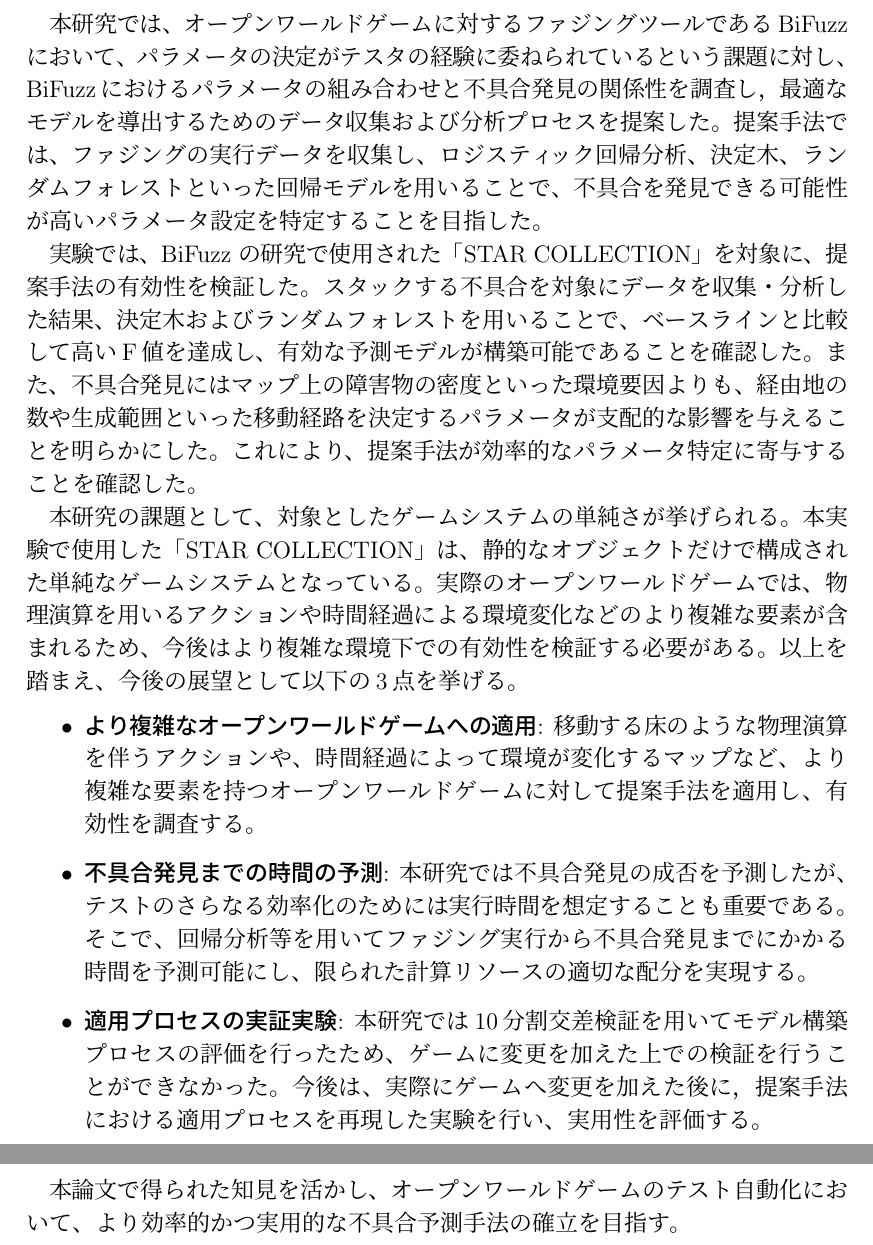
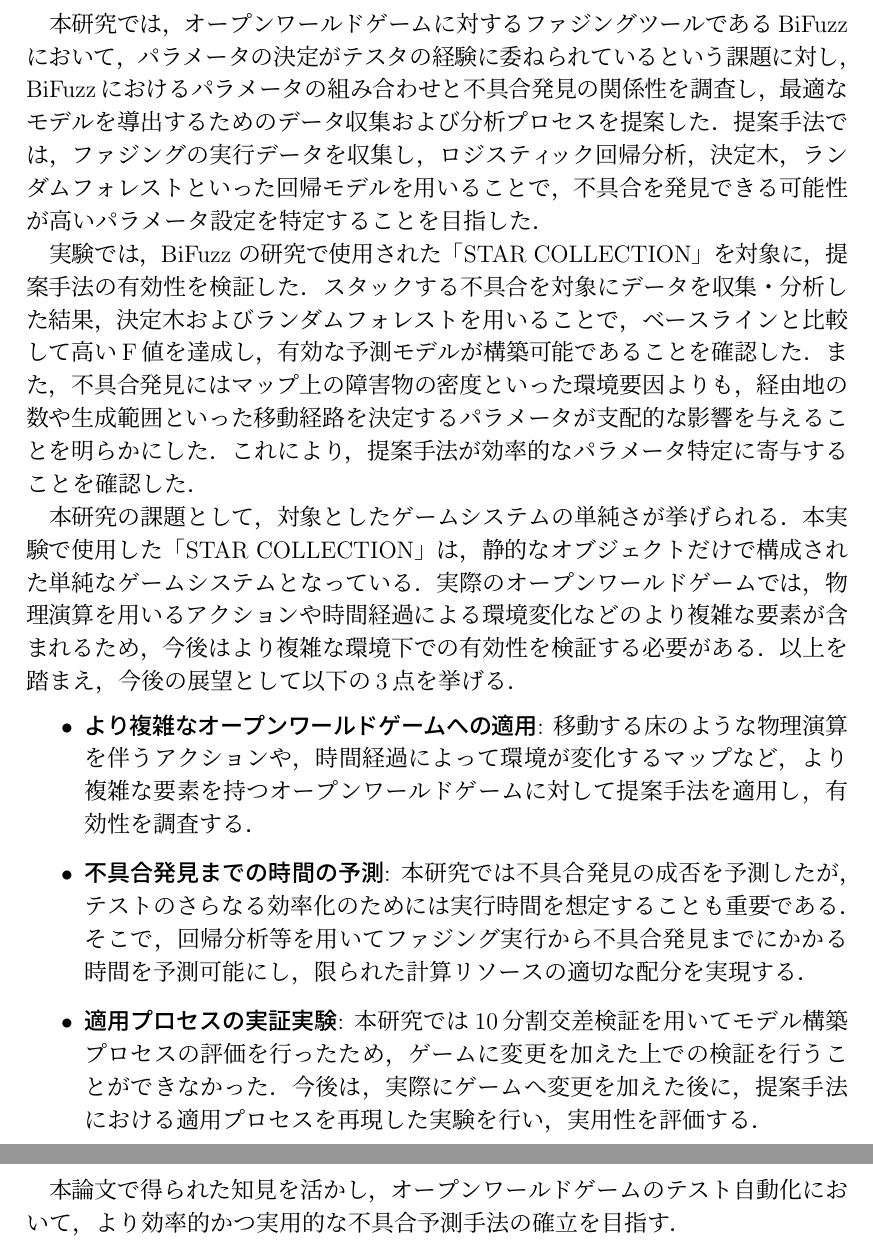
Before and after one commit to umiyuri777/GraduationThesis, a LaTeX thesis (bachelor_thesis.tex, which reads contents/s6_conclusion.tex): two parts of pages 31 and 32 of 35, joined at a grey line, cut so that both start at the same text. Compiled offline with pLaTeX and dvipdfmx.

Commit message:
Update on Overleaf.

```diff
--- a/contents/s6_conclusion.tex
+++ b/contents/s6_conclusion.tex
@@ -1,14 +1,14 @@
 \section{まとめ}
-本研究では、オープンワールドゲームに対するファジングツールであるBiFuzzにおいて、パラメータの決定がテスタの経験に委ねられているという課題に対し、BiFuzzにおけるパラメータの組み合わせと不具合発見の関係性を調査し，最適なモデルを導出するためのデータ収集および分析プロセスを提案した。提案手法では、ファジングの実行データを収集し、ロジスティック回帰分析、決定木、ランダムフォレストといった回帰モデルを用いることで、不具合を発見できる可能性が高いパラメータ設定を特定することを目指した。
+本研究では，オープンワールドゲームに対するファジングツールであるBiFuzzにおいて，パラメータの決定がテスタの経験に委ねられているという課題に対し，BiFuzzにおけるパラメータの組み合わせと不具合発見の関係性を調査し，最適なモデルを導出するためのデータ収集および分析プロセスを提案した．提案手法では，ファジングの実行データを収集し，ロジスティック回帰分析，決定木，ランダムフォレストといった回帰モデルを用いることで，不具合を発見できる可能性が高いパラメータ設定を特定することを目指した．
 
-実験では、BiFuzz の研究で使用された「STAR COLLECTION」を対象に、提案手法の有効性を検証した。スタックする不具合を対象にデータを収集・分析した結果、決定木およびランダムフォレストを用いることで、ベースラインと比較して高いF値を達成し、有効な予測モデルが構築可能であることを確認した。また、不具合発見にはマップ上の障害物の密度といった環境要因よりも、経由地の数や生成範囲といった移動経路を決定するパラメータが支配的な影響を与えることを明らかにした。これにより、提案手法が効率的なパラメータ特定に寄与することを確認した。
+実験では，BiFuzz の研究で使用された「STAR COLLECTION」を対象に，提案手法の有効性を検証した．スタックする不具合を対象にデータを収集・分析した結果，決定木およびランダムフォレストを用いることで，ベースラインと比較して高いF値を達成し，有効な予測モデルが構築可能であることを確認した．また，不具合発見にはマップ上の障害物の密度といった環境要因よりも，経由地の数や生成範囲といった移動経路を決定するパラメータが支配的な影響を与えることを明らかにした．これにより，提案手法が効率的なパラメータ特定に寄与することを確認した．
 
-本研究の課題として、対象としたゲームシステムの単純さが挙げられる。本実験で使用した「STAR COLLECTION」は、静的なオブジェクトだけで構成された単純なゲームシステムとなっている。実際のオープンワールドゲームでは、物理演算を用いるアクションや時間経過による環境変化などのより複雑な要素が含まれるため、今後はより複雑な環境下での有効性を検証する必要がある。以上を踏まえ、今後の展望として以下の3点を挙げる。
+本研究の課題として，対象としたゲームシステムの単純さが挙げられる．本実験で使用した「STAR COLLECTION」は，静的なオブジェクトだけで構成された単純なゲームシステムとなっている．実際のオープンワールドゲームでは，物理演算を用いるアクションや時間経過による環境変化などのより複雑な要素が含まれるため，今後はより複雑な環境下での有効性を検証する必要がある．以上を踏まえ，今後の展望として以下の3点を挙げる．
 
 \begin{itemize}
-    \item \textbf{より複雑なオープンワールドゲームへの適用}: 移動する床のような物理演算を伴うアクションや、時間経過によって環境が変化するマップなど、より複雑な要素を持つオープンワールドゲームに対して提案手法を適用し、有効性を調査する。
-    \item \textbf{不具合発見までの時間の予測}: 本研究では不具合発見の成否を予測したが、テストのさらなる効率化のためには実行時間を想定することも重要である。そこで、回帰分析等を用いてファジング実行から不具合発見までにかかる時間を予測可能にし、限られた計算リソースの適切な配分を実現する。
-    \item \textbf{適用プロセスの実証実験}: 本研究では10分割交差検証を用いてモデル構築プロセスの評価を行ったため、ゲームに変更を加えた上での検証を行うことができなかった。今後は、実際にゲームへ変更を加えた後に，提案手法における適用プロセスを再現した実験を行い、実用性を評価する。
+    \item \textbf{より複雑なオープンワールドゲームへの適用}: 移動する床のような物理演算を伴うアクションや，時間経過によって環境が変化するマップなど，より複雑な要素を持つオープンワールドゲームに対して提案手法を適用し，有効性を調査する．
+    \item \textbf{不具合発見までの時間の予測}: 本研究では不具合発見の成否を予測したが，テストのさらなる効率化のためには実行時間を想定することも重要である．そこで，回帰分析等を用いてファジング実行から不具合発見までにかかる時間を予測可能にし，限られた計算リソースの適切な配分を実現する．
+    \item \textbf{適用プロセスの実証実験}: 本研究では10分割交差検証を用いてモデル構築プロセスの評価を行ったため，ゲームに変更を加えた上での検証を行うことができなかった．今後は，実際にゲームへ変更を加えた後に，提案手法における適用プロセスを再現した実験を行い，実用性を評価する．
 \end{itemize}
 
-本論文で得られた知見を活かし、オープンワールドゲームのテスト自動化において、より効率的かつ実用的な不具合予測手法の確立を目指す。
+本論文で得られた知見を活かし，オープンワールドゲームのテスト自動化において，より効率的かつ実用的な不具合予測手法の確立を目指す．
```
